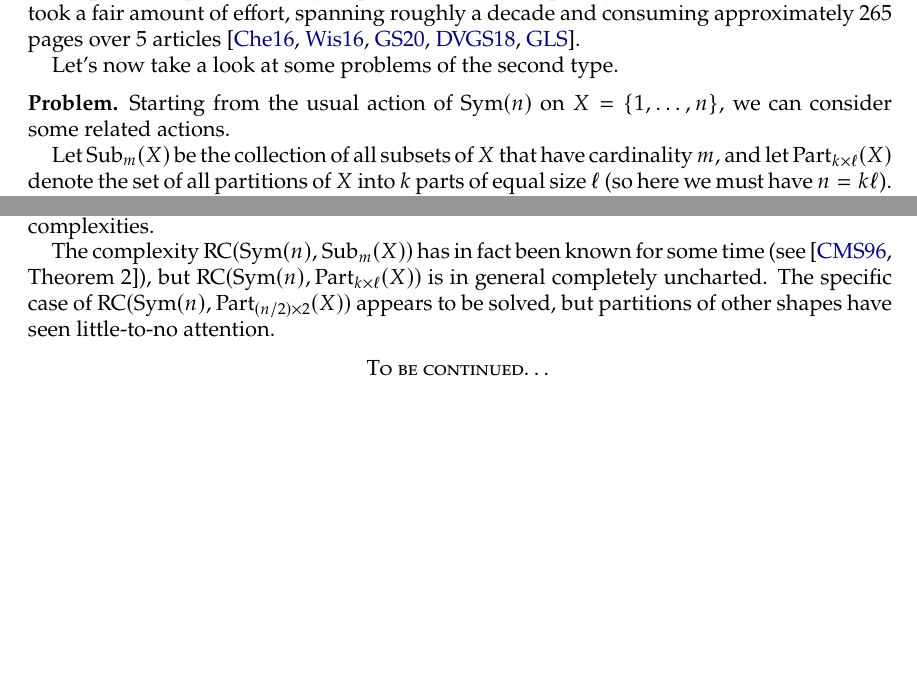
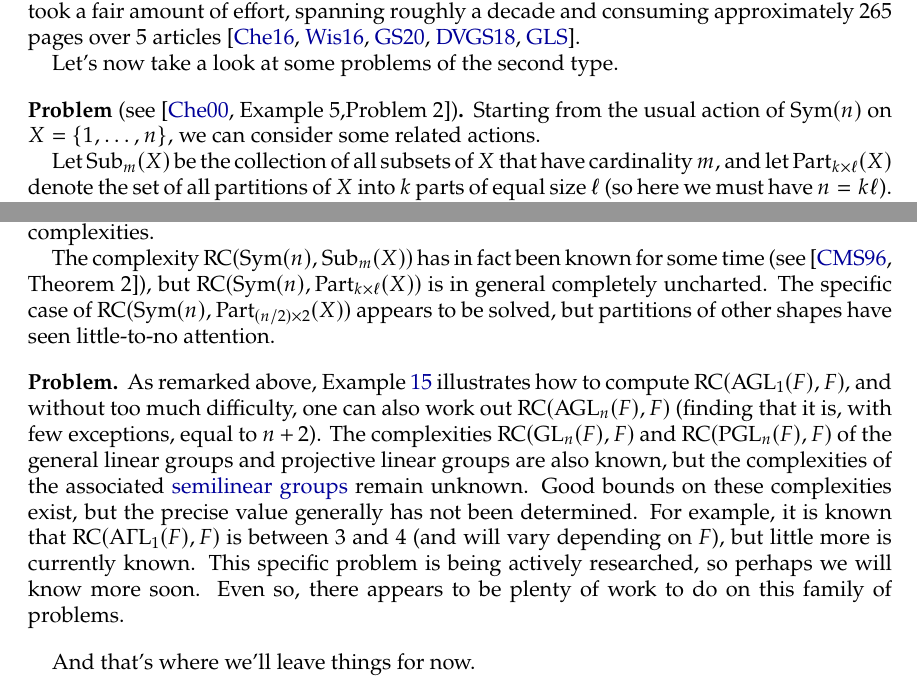
Before and after one commit to jwiscons/IntroPermutationGroups, a LaTeX paper (PermutationGroupsNotes.tex): two parts of page 20 of 21, joined at a grey line, cut so that both start at the same text, the shorter picture padded with empty space. Compiled offline with pdfLaTeX.

Commit message:
draft semilinear problem

```diff
--- a/PermutationGroupsNotes.tex
+++ b/PermutationGroupsNotes.tex
@@ -60,6 +60,7 @@
 \DeclareMathOperator{\Proj}{P}
 \DeclareMathOperator{\Sub}{Sub}
 \DeclareMathOperator{\Part}{Part}
+\DeclareMathOperator{\AGammaL}{A\Gamma{}L}
 
 \newcommand{\symtetra}{\textsc{Tetra}}
 \newcommand{\rsymtetra}{\textsc{Tetra}^+}
@@ -1007,7 +1008,7 @@ An important example of the first type is the (very recently completed) classifi
 
 Let's now take a look at some problems of the second type.
 
-\begin{problem*}
+\begin{problem*}[{see~\cite[Example~5,Problem~2]{ChG00}}]
 Starting from the usual action of $\Sym(n)$ on $X=\{1,\ldots,n\}$, we can consider some related actions.
 
 Let $\Sub_m(X)$ be the collection of all subsets of $X$ that have cardinality $m$, and let $\Part_{k\times \ell}(X)$ denote the set of all partitions of $X$ into $k$ parts of equal size $\ell$ (so here we must have $n=k\ell$). For example,
@@ -1021,13 +1022,12 @@ Notice how $\Sym(n)$ acts on $\Sub_m(X)$ and on $\Part_{k\times \ell}(X)$ by app
 The complexity $\rc(\Sym(n),\Sub_m(X))$ has in fact been known for some time (see~\cite[Theorem~2]{CMS96}), but $\rc(\Sym(n),\Part_{k\times \ell}(X))$ is in general completely uncharted. The specific case of  $\rc(\Sym(n),\Part_{(n/2)\times 2}(X))$ appears to be solved, but partitions of other shapes have seen little-to-no attention.
 \end{problem*}
 
+\begin{problem*}
+As remarked above, Example~\ref{exam.AGL1RC} illustrates how to compute $\rc(\AGL_1(F),F)$, and without too much difficulty, one can also work out $\rc(\AGL_n(F),F)$ (finding that it is, with few exceptions, equal to $n+2$). The complexities $\rc(\GL_n(F),F)$ and $\rc(\PGL_n(F),F)$ of the general linear groups and projective linear groups are also known, but the complexities of the associated \href{https://en.wikipedia.org/wiki/Semilinear_map#General_semilinear_group}{semilinear groups} remain unknown. Good bounds on these complexities exist, but the precise value generally has not been determined. For example, it is known that $\rc(\AGammaL_1(F),F)$ is between $3$ and $4$ (and will vary depending on $F$), but little more is currently known. This specific problem is being actively researched, so perhaps we will know more soon. Even so, there appears to be plenty of work to do on this family of problems.
+\end{problem*}
 
+And that's where we'll leave things for now.
 
-\begin{center}
-    \textsc{To be continued}\dots
-\end{center}
-
-\newpage
 
 \bibliographystyle{alpha}
 \bibliography{PermutationGroupsNotes}
```
Also changed, not shown: PermutationGroupsNotes.pdf.
